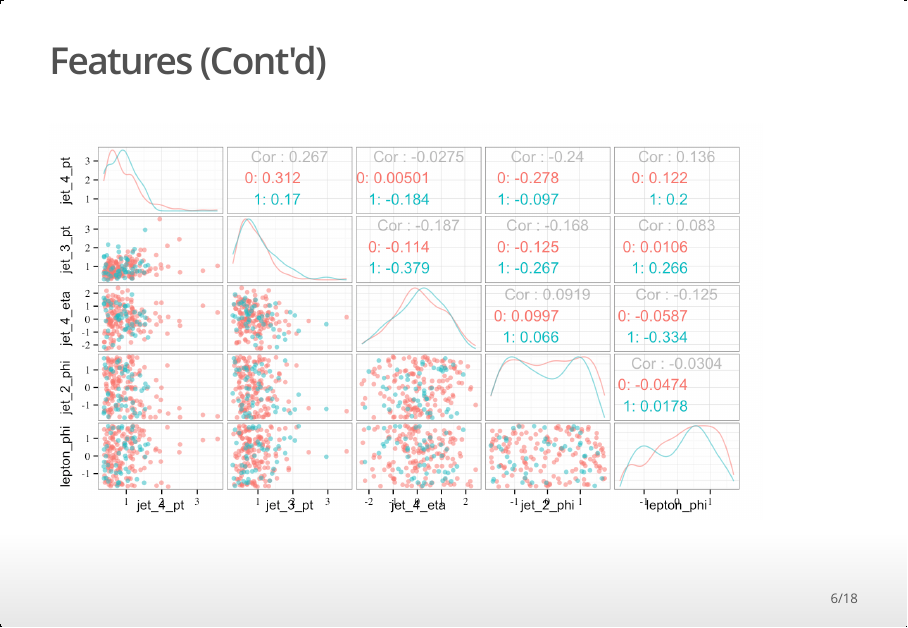
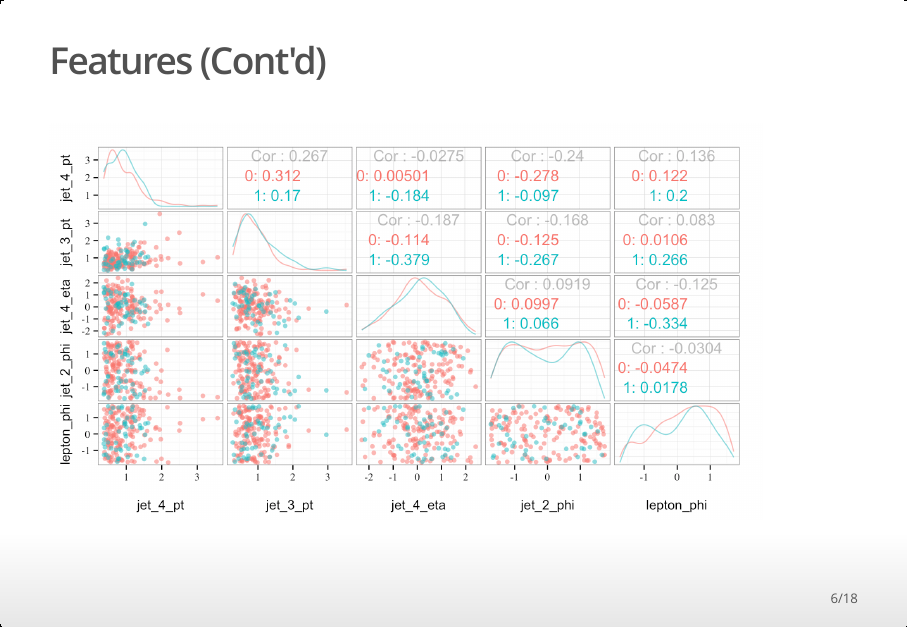
Before and after one commit to andeek/forestr, an R Markdown document (slides/index.Rmd): page 6 of 18. The pictures show the output file slides/index.html that the author committed with the source, opened offline.

Commit message:
scatter fix

````diff
--- a/slides/index.Rmd
+++ b/slides/index.Rmd
@@ -92,8 +92,9 @@ class 0 is red and class 1 is blue
 #http://stackoverflow.com/questions/28427572/manipulating-axis-titles-in-ggpairs-ggally
 
 #paired scatterplot
-ggpairs(higgs_25, columns = c(19, 15, 20, 13, 4), color = "class",
+g <- ggpairs(higgs_25, columns = c(19, 15, 20, 13, 4), color = "class",
                   alpha = .5)
+print(g, bottom = .5)
 ```
 
 <div class="notes">
````
Also changed, not shown: slides/index.html, slides/index_files/figure-html/scatter2-1.png.
